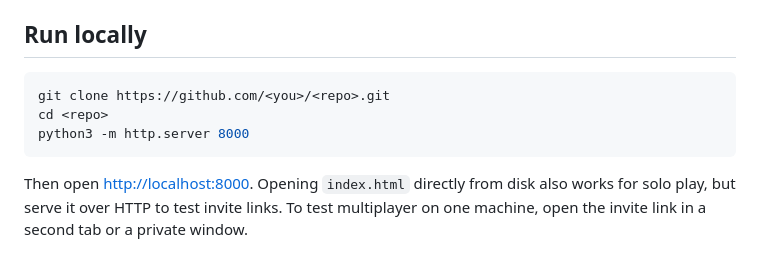
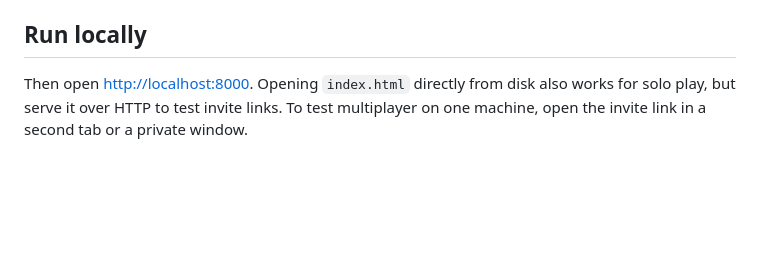
Before and after one commit to marksakach-Doug/Word-Bridge, a Markdown page: README.md, the part around the change. Drawn GitHub-style; blank space fills up the shorter version.

````diff
--- a/README.md
+++ b/README.md
@@ -47,12 +47,6 @@ Multiplayer uses [PeerJS](https://peerjs.com/) (WebRTC). The host's browser is t
 
 ## Run locally
 
-```sh
-git clone https://github.com/<you>/<repo>.git
-cd <repo>
-python3 -m http.server 8000
-```
-
 Then open <http://localhost:8000>. Opening `index.html` directly from disk also works for solo play, but serve it over HTTP to test invite links. To test multiplayer on one machine, open the invite link in a second tab or a private window.
 
 ## Deploy to GitHub Pages
````
